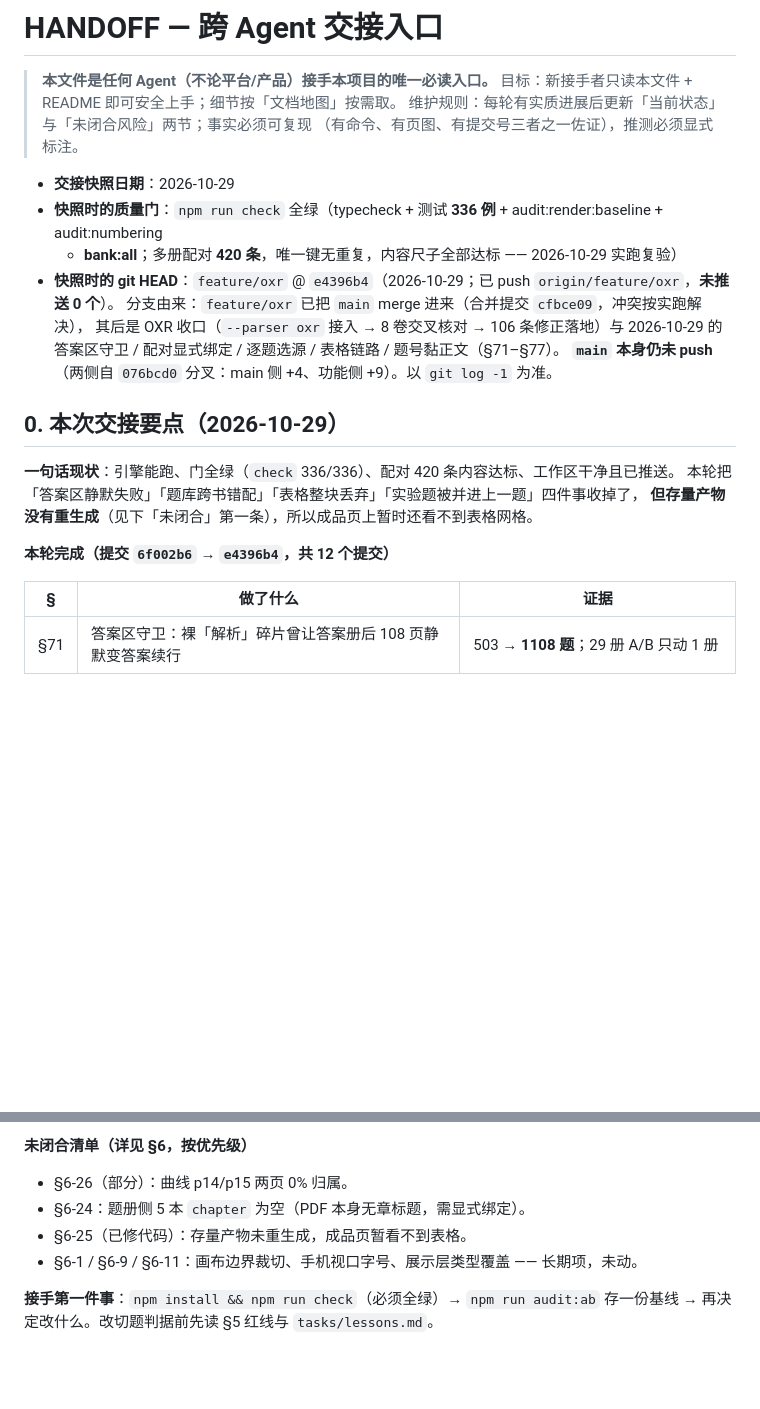
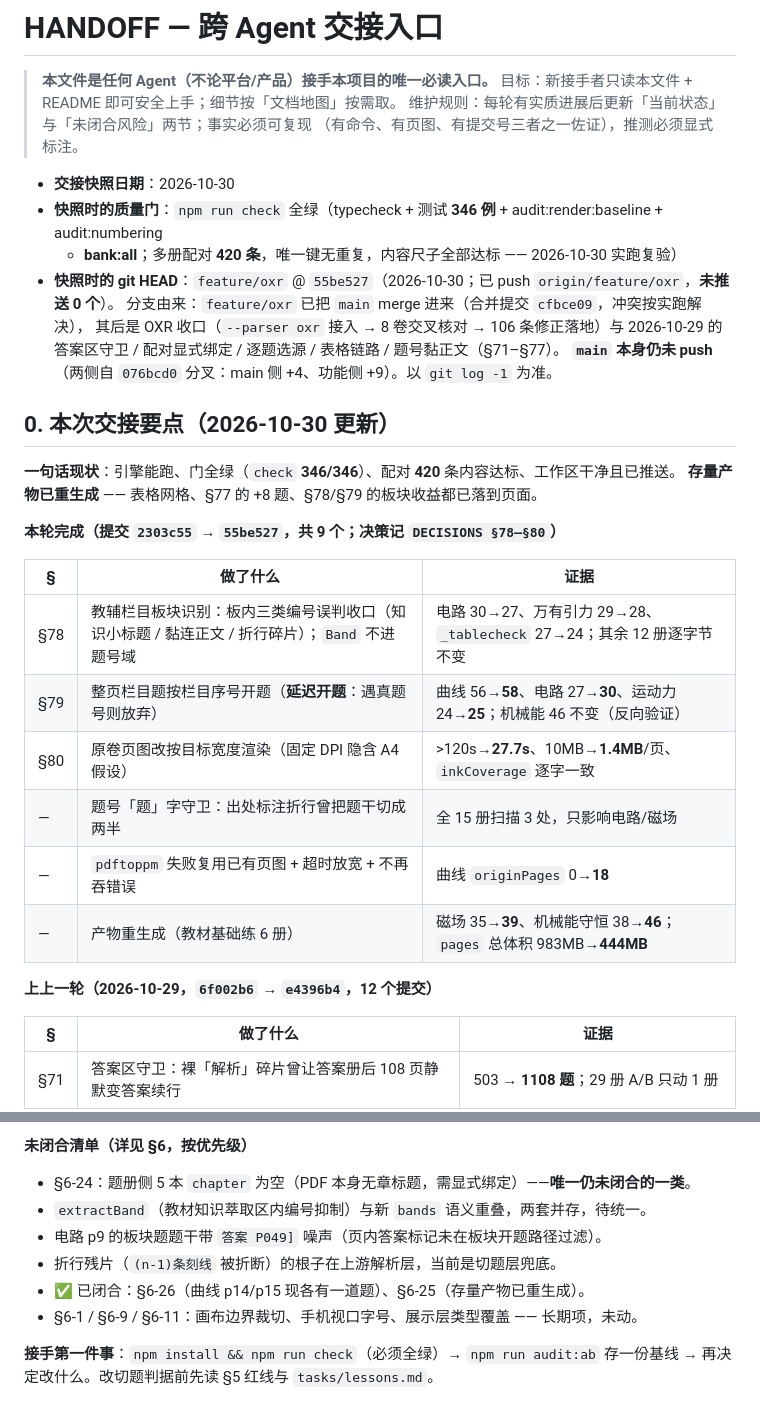
Before and after one commit to wr57411/question-seg-engine, a Markdown page: docs/HANDOFF.md, 2 parts joined by grey strips. Rendered like a GitHub page; blank space fills up the shorter version.

Commit message:
docs(handoff): 同步交接快照到 55be527（本轮 9 个提交、门 346、产物已重生成）
按 HANDOFF 维护规则更新「当前状态」与「未闭合风险」两节：
- 快照：日期 2026-10-30、HEAD 55be527、测试 336→346、配对 420
- §0 换成 2026-10-30 版本（§78/§79/§80 + 题号「题」字守卫 + pdftoppm 三处修复 + 产物重生成），
  上一轮（§71–§77）降为「上上一轮」保留
- 未闭合：§6-26（曲线 p14/p15）与 §6-25（产物未重生成）标为**已闭合**；
  余下 §6-24 光学章号、extractBand/bands 语义重叠、电路 p9 题干噪声、折行碎片上游根治

历史段落一字未改（只增不改写）。

```diff
--- a/docs/HANDOFF.md
+++ b/docs/HANDOFF.md
@@ -5,22 +5,32 @@
 > 维护规则：每轮有实质进展后更新「当前状态」与「未闭合风险」两节；事实必须可复现
 > （有命令、有页图、有提交号三者之一佐证），推测必须显式标注。
 
-- **交接快照日期**：2026-10-29
-- **快照时的质量门**：`npm run check` 全绿（typecheck + 测试 **336 例** + audit:render:baseline + audit:numbering
-  + **bank:all**；多册配对 **420 条**，唯一键无重复，内容尺子全部达标 —— 2026-10-29 实跑复验）
-- **快照时的 git HEAD**：`feature/oxr` @ `e4396b4`（2026-10-29；已 push `origin/feature/oxr`，**未推送 0 个**）。
+- **交接快照日期**：2026-10-30
+- **快照时的质量门**：`npm run check` 全绿（typecheck + 测试 **346 例** + audit:render:baseline + audit:numbering
+  + **bank:all**；多册配对 **420 条**，唯一键无重复，内容尺子全部达标 —— 2026-10-30 实跑复验）
+- **快照时的 git HEAD**：`feature/oxr` @ `55be527`（2026-10-30；已 push `origin/feature/oxr`，**未推送 0 个**）。
   分支由来：`feature/oxr` 已把 `main` merge 进来（合并提交 `cfbce09`，冲突按实跑解决），
   其后是 OXR 收口（`--parser oxr` 接入 → 8 卷交叉核对 → 106 条修正落地）与 2026-10-29 的
   答案区守卫 / 配对显式绑定 / 逐题选源 / 表格链路 / 题号黏正文（§71–§77）。
   **`main` 本身仍未 push**（两侧自 `076bcd0` 分叉：main 侧 +4、功能侧 +9）。以 `git log -1` 为准。
 
-## 0. 本次交接要点（2026-10-29）
+## 0. 本次交接要点（2026-10-30 更新）
 
-**一句话现状**：引擎能跑、门全绿（`check` 336/336）、配对 420 条内容达标、工作区干净且已推送。
-本轮把「答案区静默失败」「题库跨书错配」「表格整块丢弃」「实验题被并进上一题」四件事收掉了，
-**但存量产物没有重生成**（见下「未闭合」第一条），所以成品页上暂时还看不到表格网格。
+**一句话现状**：引擎能跑、门全绿（`check` **346/346**）、配对 **420** 条内容达标、工作区干净且已推送。
+**存量产物已重生成** —— 表格网格、§77 的 +8 题、§78/§79 的板块收益都已落到页面。
 
-**本轮完成（提交 `6f002b6` → `e4396b4`，共 12 个提交）**
+**本轮完成（提交 `2303c55` → `55be527`，共 9 个；决策记 `DECISIONS §78–§80`）**
+
+| § | 做了什么 | 证据 |
+|---|---|---|
+| §78 | 教辅栏目板块识别：板内三类编号误判收口（知识小标题 / 黏连正文 / 折行碎片）；`Band` 不进题号域 | 电路 30→27、万有引力 29→28、`_tablecheck` 27→24；其余 12 册逐字节不变 |
+| §79 | 整页栏目题按栏目序号开题（**延迟开题**：遇真题号则放弃） | 曲线 56→**58**、电路 27→**30**、运动力 24→**25**；机械能 46 不变（反向验证） |
+| §80 | 原卷页图改按目标宽度渲染（固定 DPI 隐含 A4 假设） | >120s→**27.7s**、10MB→**1.4MB**/页、`inkCoverage` 逐字一致 |
+| — | 题号「题」字守卫：出处标注折行曾把题干切成两半 | 全 15 册扫描 3 处，只影响电路/磁场 |
+| — | `pdftoppm` 失败复用已有页图 + 超时放宽 + 不再吞错误 | 曲线 `originPages` 0→**18** |
+| — | 产物重生成（教材基础练 6 册） | 磁场 35→**39**、机械能守恒 38→**46**；`pages` 总体积 983MB→**444MB** |
+
+**上上一轮（2026-10-29，`6f002b6` → `e4396b4`，12 个提交）**
 
 | § | 做了什么 | 证据 |
 |---|---|---|
@@ -40,9 +50,11 @@
 3. **光学补章号**：答案池已有「第十五章 光学」34 题，绑定表已就绪，只差题册侧章号（§6-24）。
 
 **未闭合清单（详见 §6，按优先级）**
-- §6-26（部分）：曲线 p14/p15 两页 0% 归属。
-- §6-24：题册侧 5 本 `chapter` 为空（PDF 本身无章标题，需显式绑定）。
-- §6-25（已修代码）：存量产物未重生成，成品页暂看不到表格。
+- §6-24：题册侧 5 本 `chapter` 为空（PDF 本身无章标题，需显式绑定）——**唯一仍未闭合的一类**。
+- `extractBand`（教材知识萃取区内编号抑制）与新 `bands` 语义重叠，两套并存，待统一。
+- 电路 p9 的板块题题干带 `答案 P049]` 噪声（页内答案标记未在板块开题路径过滤）。
+- 折行残片（`(n-1)条刻线` 被折断）的根子在上游解析层，当前是切题层兜底。
+- ✅ 已闭合：§6-26（曲线 p14/p15 现各有一道题）、§6-25（存量产物已重生成）。
 - §6-1 / §6-9 / §6-11：画布边界裁切、手机视口字号、展示层类型覆盖 —— 长期项，未动。
 
 **接手第一件事**：`npm install && npm run check`（必须全绿）→ `npm run audit:ab` 存一份基线
```
